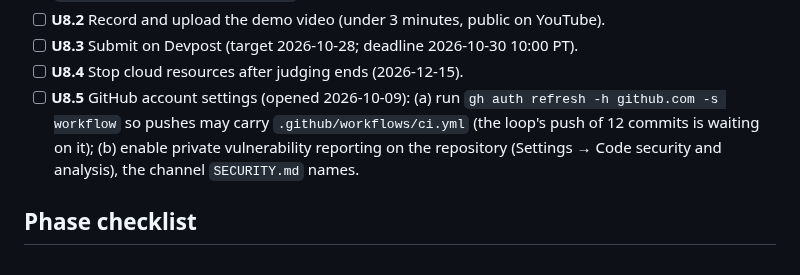
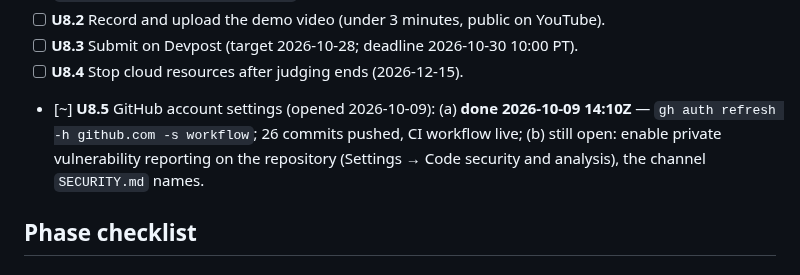
Before and after one commit to Fluffy-SHIBAINU/waive, a Markdown page: docs/PROGRESS.md, the part around the change. Drawn GitHub-style.

Commit message:
docs: U8.5a closed — workflow scope granted, commits pushed

```diff
--- a/docs/PROGRESS.md
+++ b/docs/PROGRESS.md
@@ -33,7 +33,7 @@ Master plan: `docs/superpowers/plans/2026-10-02-waive-master-plan.md` · Spec: `
 - [ ] **U8.2** Record and upload the demo video (under 3 minutes, public on YouTube).
 - [ ] **U8.3** Submit on Devpost (target 2026-10-28; deadline 2026-10-30 10:00 PT).
 - [ ] **U8.4** Stop cloud resources after judging ends (2026-12-15).
-- [ ] **U8.5** GitHub account settings (opened 2026-10-09): (a) run `gh auth refresh -h github.com -s workflow` so pushes may carry `.github/workflows/ci.yml` (the loop's push of 12 commits is waiting on it); (b) enable private vulnerability reporting on the repository (Settings → Code security and analysis), the channel `SECURITY.md` names.
+- [~] **U8.5** GitHub account settings (opened 2026-10-09): (a) **done 2026-10-09 14:10Z** — `gh auth refresh -h github.com -s workflow`; 26 commits pushed, CI workflow live; (b) still open: enable private vulnerability reporting on the repository (Settings → Code security and analysis), the channel `SECURITY.md` names.
 
 ## Phase checklist
 
```
